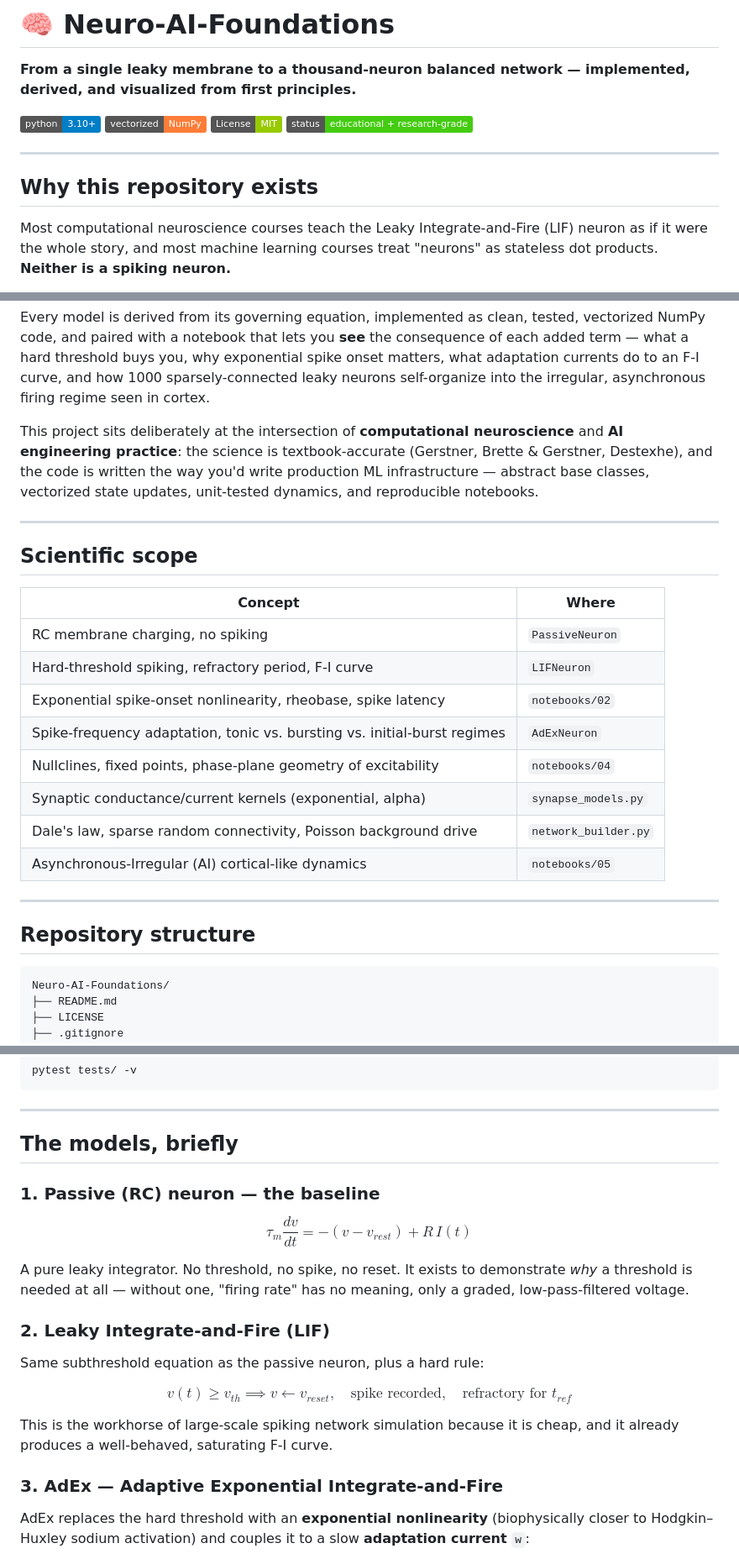
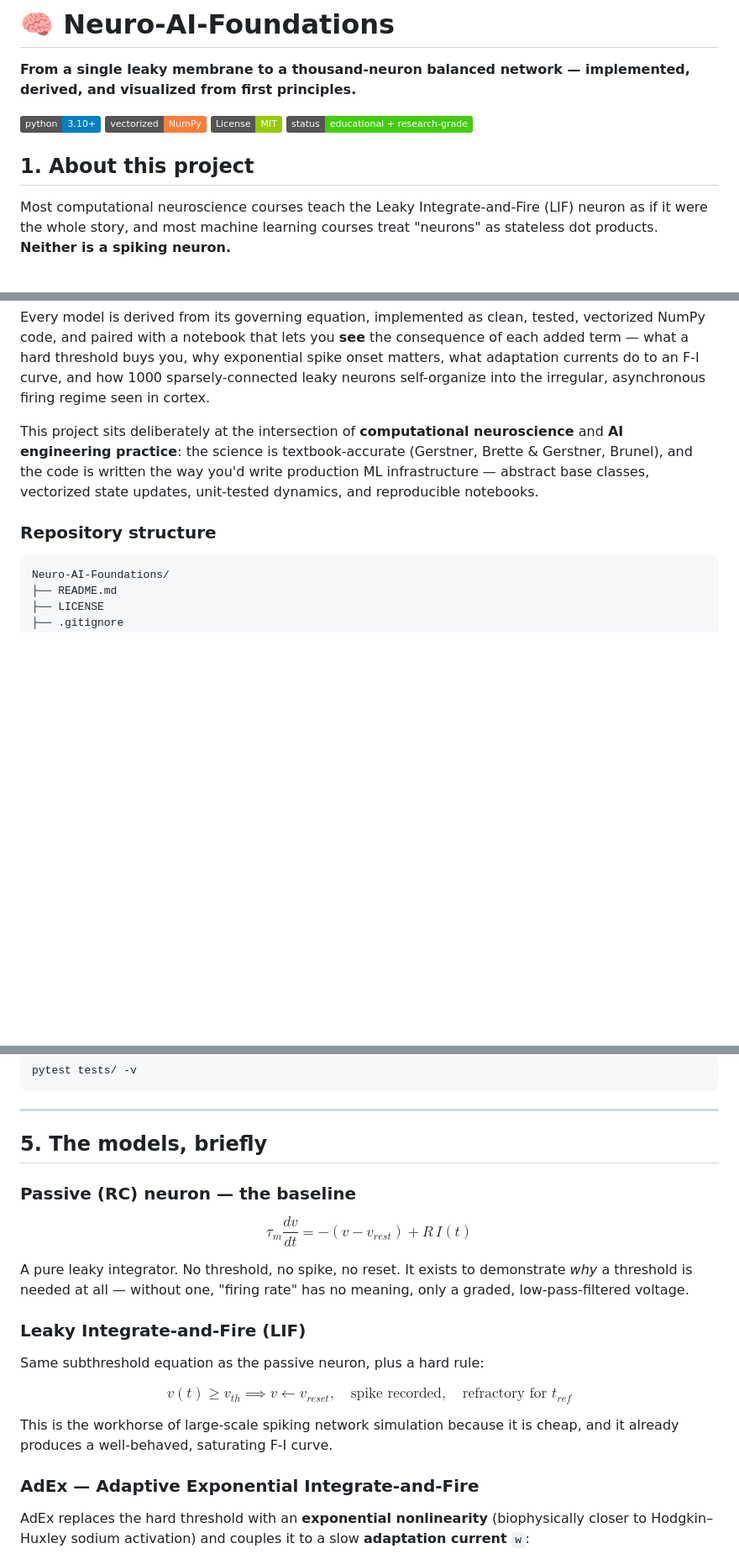
Before and after one commit to alitkbbl/Neuro-AI-Foundations, a Markdown page: README.md, 3 parts joined by grey strips. Shown at 84% size. Drawn GitHub-style; badges without logos; blank space fills up the shorter version.

````diff
--- a/README.md
+++ b/README.md
@@ -7,9 +7,7 @@
 [![License: MIT](https://img.shields.io/badge/License-MIT-green.svg)](LICENSE)
 [![Status](https://img.shields.io/badge/status-educational%20%2B%20research--grade-brightgreen.svg)]()
 
----
-
-## Why this repository exists
+## 1. About this project
 
 Most computational neuroscience courses teach the Leaky Integrate-and-Fire (LIF) neuron as if it were the whole story, and most machine learning courses treat "neurons" as stateless dot products. **Neither is a spiking neuron.**
 
@@ -23,26 +21,9 @@ Passive membrane  →  LIF  →  Nonlinear (Exponential) I&F  →  AdEx  →  Ba
 
 Every model is derived from its governing equation, implemented as clean, tested, vectorized NumPy code, and paired with a notebook that lets you **see** the consequence of each added term — what a hard threshold buys you, why exponential spike onset matters, what adaptation currents do to an F-I curve, and how 1000 sparsely-connected leaky neurons self-organize into the irregular, asynchronous firing regime seen in cortex.
 
-This project sits deliberately at the intersection of **computational neuroscience** and **AI engineering practice**: the science is textbook-accurate (Gerstner, Brette & Gerstner, Destexhe), and the code is written the way you'd write production ML infrastructure — abstract base classes, vectorized state updates, unit-tested dynamics, and reproducible notebooks.
+This project sits deliberately at the intersection of **computational neuroscience** and **AI engineering practice**: the science is textbook-accurate (Gerstner, Brette & Gerstner, Brunel), and the code is written the way you'd write production ML infrastructure — abstract base classes, vectorized state updates, unit-tested dynamics, and reproducible notebooks.
 
----
-
-## Scientific scope
-
-| Concept | Where |
-|---|---|
-| RC membrane charging, no spiking | `PassiveNeuron` |
-| Hard-threshold spiking, refractory period, F-I curve | `LIFNeuron` |
-| Exponential spike-onset nonlinearity, rheobase, spike latency | `notebooks/02` |
-| Spike-frequency adaptation, tonic vs. bursting vs. initial-burst regimes | `AdExNeuron` |
-| Nullclines, fixed points, phase-plane geometry of excitability | `notebooks/04` |
-| Synaptic conductance/current kernels (exponential, alpha) | `synapse_models.py` |
-| Dale's law, sparse random connectivity, Poisson background drive | `network_builder.py` |
-| Asynchronous-Irregular (AI) cortical-like dynamics | `notebooks/05` |
-
----
-
-## Repository structure
+### Repository structure
 
 ```
 Neuro-AI-Foundations/
@@ -90,15 +103,15 @@ pytest tests/ -v
 
 ---
 
-## The models, briefly
+## 5. The models, briefly
 
-### 1. Passive (RC) neuron — the baseline
+### Passive (RC) neuron — the baseline
 
 $$\tau_m \frac{dv}{dt} = -(v - v_{rest}) + R\,I(t)$$
 
 A pure leaky integrator. No threshold, no spike, no reset. It exists to demonstrate *why* a threshold is needed at all — without one, "firing rate" has no meaning, only a graded, low-pass-filtered voltage.
 
-### 2. Leaky Integrate-and-Fire (LIF)
+### Leaky Integrate-and-Fire (LIF)
 
 Same subthreshold equation as the passive neuron, plus a hard rule:
 
@@ -106,7 +119,7 @@ $$v(t) \geq v_{th} \implies v \leftarrow v_{reset}, \quad \text{spike recorded},
 
 This is the workhorse of large-scale spiking network simulation because it is cheap, and it already produces a well-behaved, saturating F-I curve.
 
-### 3. AdEx — Adaptive Exponential Integrate-and-Fire
+### AdEx — Adaptive Exponential Integrate-and-Fire
 
 AdEx replaces the hard threshold with an **exponential nonlinearity** (biophysically closer to Hodgkin–Huxley sodium activation) and couples it to a slow **adaptation current** `w`:
 
````
Also changed, not shown: other parts of README.md (+52 -15 lines), assets/balanced_network_result.png (added), 5 other files.
